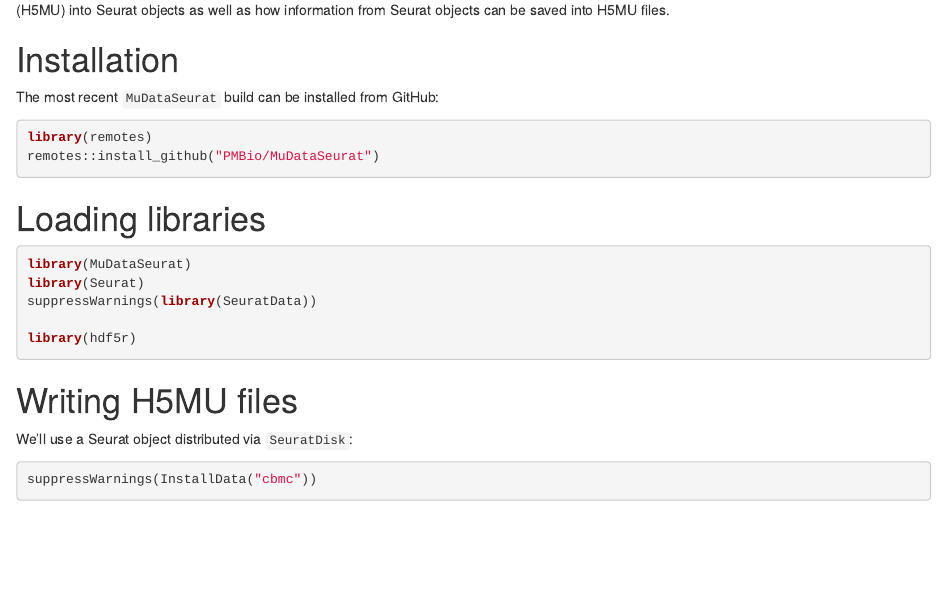
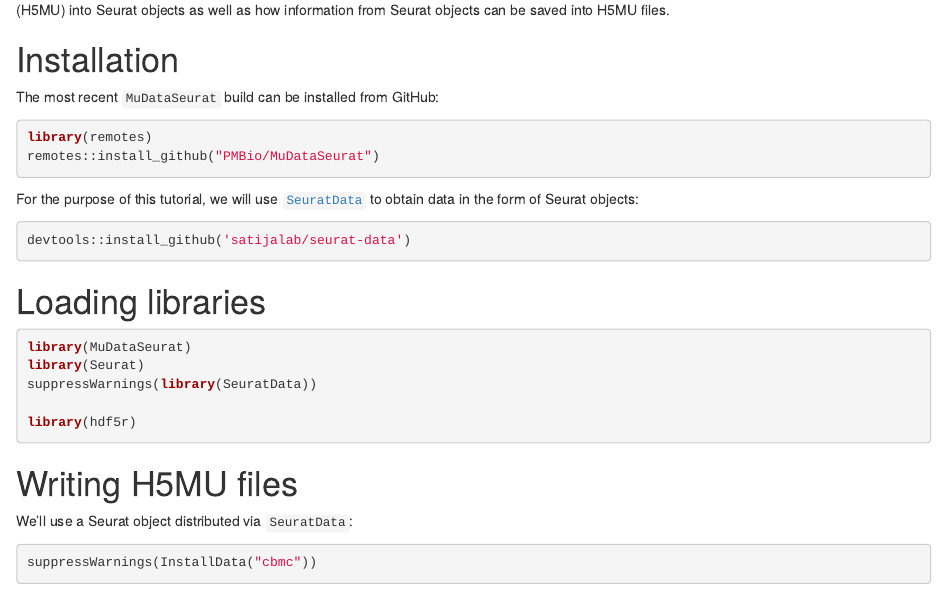
Before and after one commit to PMBio/MuDataSeurat, an R Markdown document (vignettes/Getting-Started.Rmd): the page in a window 1100 px wide, from 410 px down. Rendered offline with R 4.5, knitr and Pandoc, with nearby package versions; drawn as R Markdown's standard HTML page in place of the format the file asks for; some code elsewhere in the file could not run offline.

Commit message:
Update vignettes

````diff
--- a/vignettes/Getting-Started.Rmd
+++ b/vignettes/Getting-Started.Rmd
@@ -39,6 +39,12 @@
 remotes::install_github("PMBio/MuDataSeurat")
 ```
 
+For the purpose of this tutorial, we will use [`SeuratData`](https://github.com/satijalab/seurat-data) to obtain data in the form of Seurat objects:
+
+```{r, eval = FALSE}
+devtools::install_github('satijalab/seurat-data')
+```
+
 # Loading libraries
 
 ```{r setup, message = FALSE}
@@ -51,7 +57,7 @@
 
 # Writing H5MU files
 
-We'll use a Seurat object distributed via `SeuratDisk`:
+We'll use a Seurat object distributed via `SeuratData`:
 
 ```{r}
 suppressWarnings(InstallData("cbmc"))
````
